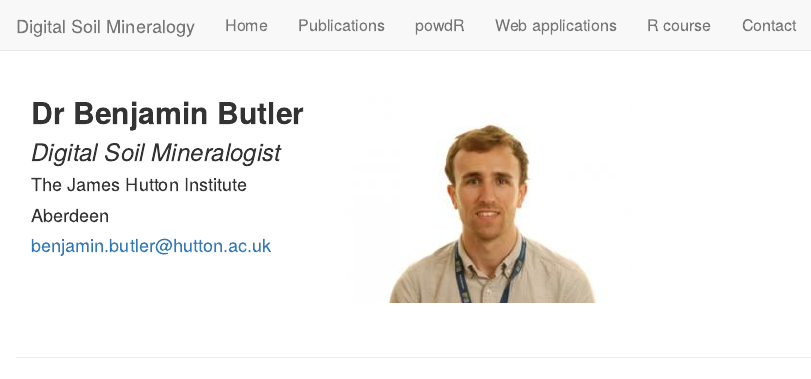
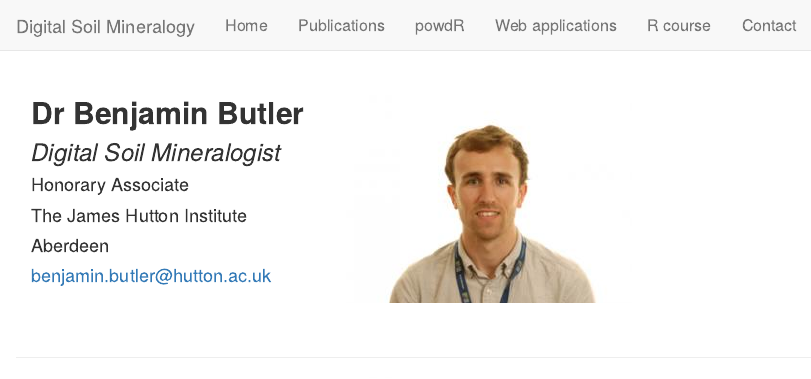
Before and after one commit to SteveHillier/DigitalMineralogyWebsite-forked, an R Markdown document (contact.Rmd): the page in a window 1100 px wide, from its top. Rendered offline with R 4.5, knitr and Pandoc, with nearby package versions.

Commit message:
added honarary associate

```diff
--- a/contact.Rmd
+++ b/contact.Rmd
@@ -27,6 +27,7 @@ output:
 
 ## **Dr Benjamin Butler**
 ### *Digital Soil Mineralogist*
+#### Honorary Associate
 #### The James Hutton Institute
 #### Aberdeen
 #### <benjamin.butler@hutton.ac.uk>
```
